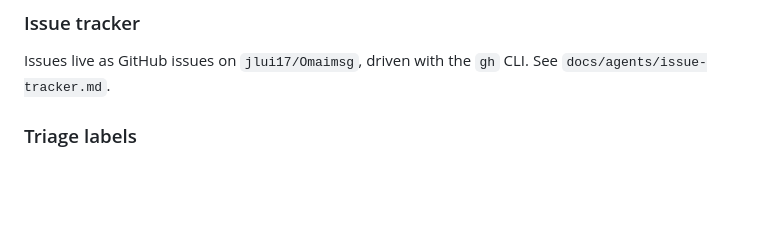
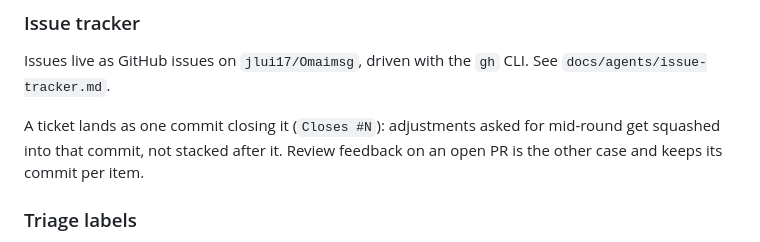
Before and after one commit to jlui17/Omaimsg, a Markdown page: CLAUDE.md, the part around the change. Rendered like a GitHub page; blank space fills up the shorter version.

Commit message:
Record the one-commit-per-ticket convention
Co-Authored-By: Claude Opus 5 (1M context) <noreply@anthropic.com>

```diff
--- a/CLAUDE.md
+++ b/CLAUDE.md
@@ -26,6 +26,8 @@ iMessage in the Omarchy menu bar: a Quickshell QML bar plugin (`manifest.json`,
 
 Issues live as GitHub issues on `jlui17/Omaimsg`, driven with the `gh` CLI. See `docs/agents/issue-tracker.md`.
 
+A ticket lands as one commit closing it (`Closes #N`): adjustments asked for mid-round get squashed into that commit, not stacked after it. Review feedback on an open PR is the other case and keeps its commit per item.
+
 ### Triage labels
 
 The five canonical roles, each label string equal to its name (`needs-triage`, `needs-info`, `ready-for-agent`, `ready-for-human`, `wontfix`). See `docs/agents/triage-labels.md`.
```
